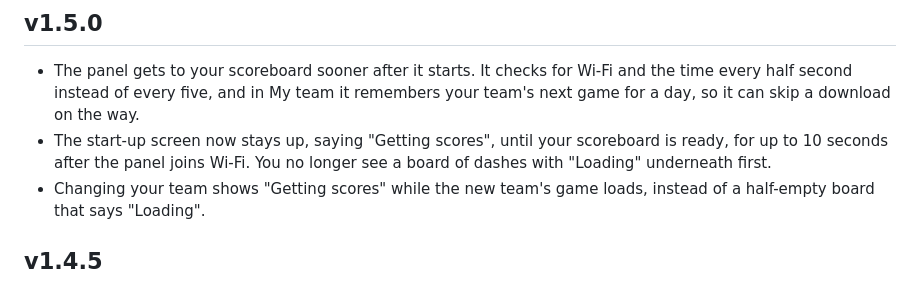
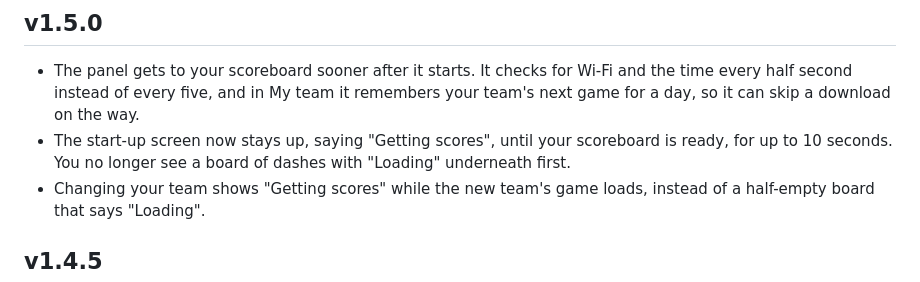
Before and after one commit to bharvey88/gameday-scoreboard, a Markdown page: CHANGELOG.md, the part around the change. Rendered like a GitHub page.

Commit message:
CHANGELOG: the start-up screen waits up to 10 seconds
The hold is not tied to when Wi-Fi joins; it is capped at 10 s from
boot or a team change regardless. Drop the inaccurate qualifier.

```diff
--- a/CHANGELOG.md
+++ b/CHANGELOG.md
@@ -11,7 +11,7 @@ owns the panel, not for the code.
 ## v1.5.0
 
 - The panel gets to your scoreboard sooner after it starts. It checks for Wi-Fi and the time every half second instead of every five, and in My team it remembers your team's next game for a day, so it can skip a download on the way.
-- The start-up screen now stays up, saying "Getting scores", until your scoreboard is ready, for up to 10 seconds after the panel joins Wi-Fi. You no longer see a board of dashes with "Loading" underneath first.
+- The start-up screen now stays up, saying "Getting scores", until your scoreboard is ready, for up to 10 seconds. You no longer see a board of dashes with "Loading" underneath first.
 - Changing your team shows "Getting scores" while the new team's game loads, instead of a half-empty board that says "Loading".
 
 ## v1.4.5
```
